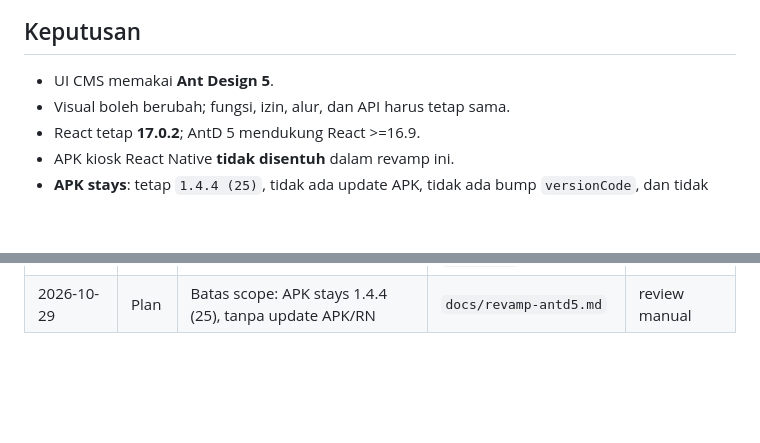
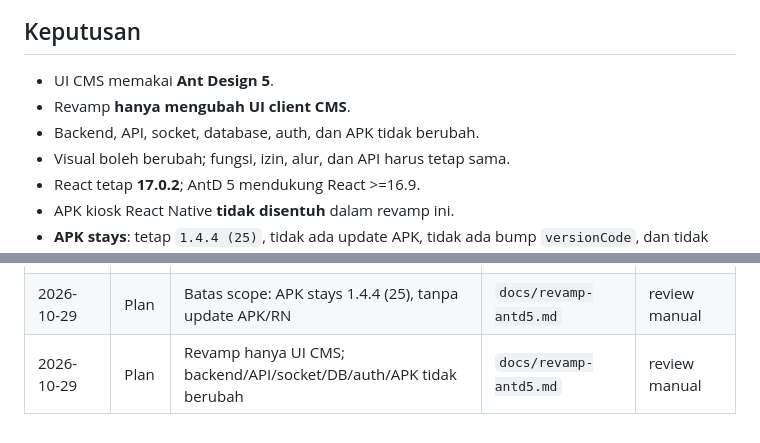
Before and after one commit to goodmeow/app_booking, a Markdown page: docs/revamp-antd5.md, 2 parts joined by grey strips. GitHub-like rendering; blank space fills up the shorter version.

Commit message:
docs: scope revamp to CMS UI only

```diff
--- a/docs/revamp-antd5.md
+++ b/docs/revamp-antd5.md
@@ -14,6 +14,8 @@ Tanggal: 2026-10-29.
 ## Keputusan
 
 - UI CMS memakai **Ant Design 5**.
+- Revamp **hanya mengubah UI client CMS**.
+- Backend, API, socket, database, auth, dan APK tidak berubah.
 - Visual boleh berubah; fungsi, izin, alur, dan API harus tetap sama.
 - React tetap **17.0.2**; AntD 5 mendukung React >=16.9.
 - APK kiosk React Native **tidak disentuh** dalam revamp ini.
@@ -240,3 +242,4 @@ baris baru di bawah.
 | 2026-10-29 | Plan | Cleanup inventory + hasil audit npm | `docs/revamp-antd5.md` | review manual |
 | 2026-10-29 | Plan | Aturan pencatatan perubahan untuk agent | `docs/revamp-antd5.md`, `AGENTS.md` | review manual |
 | 2026-10-29 | Plan | Batas scope: APK stays 1.4.4 (25), tanpa update APK/RN | `docs/revamp-antd5.md` | review manual |
+| 2026-10-29 | Plan | Revamp hanya UI CMS; backend/API/socket/DB/auth/APK tidak berubah | `docs/revamp-antd5.md` | review manual |
```
